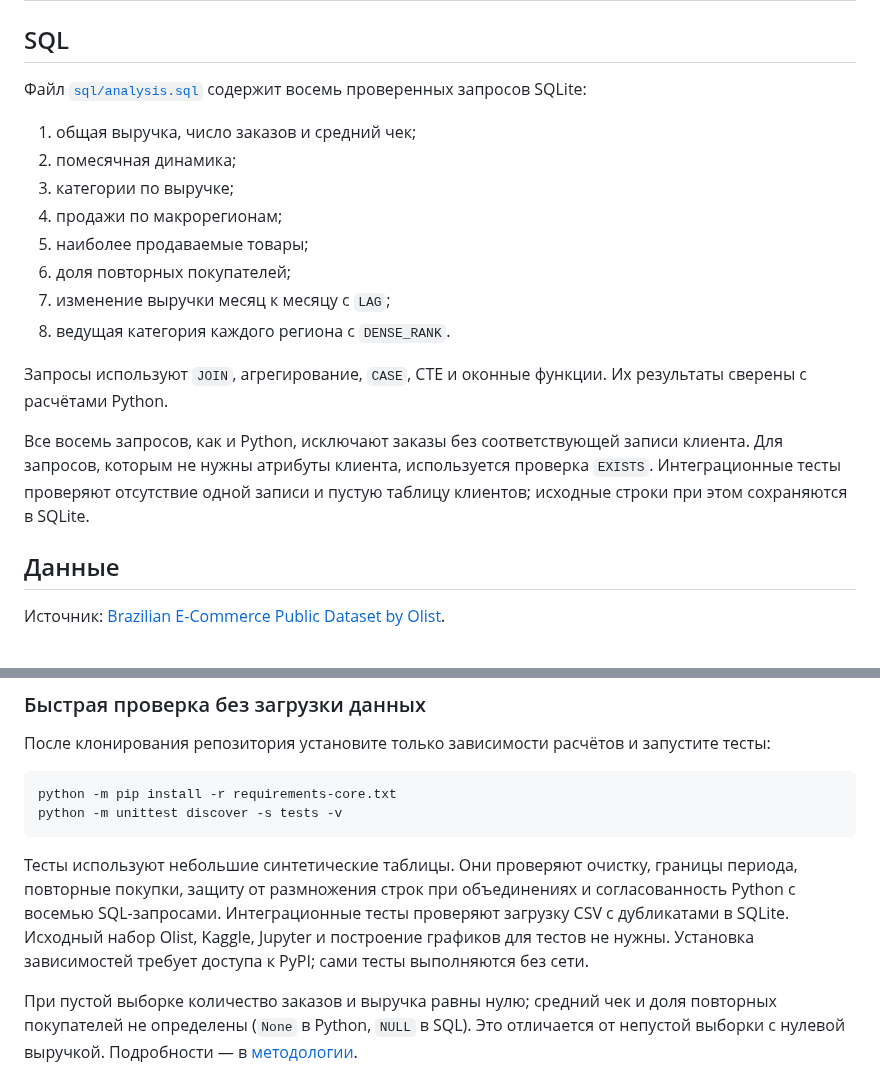
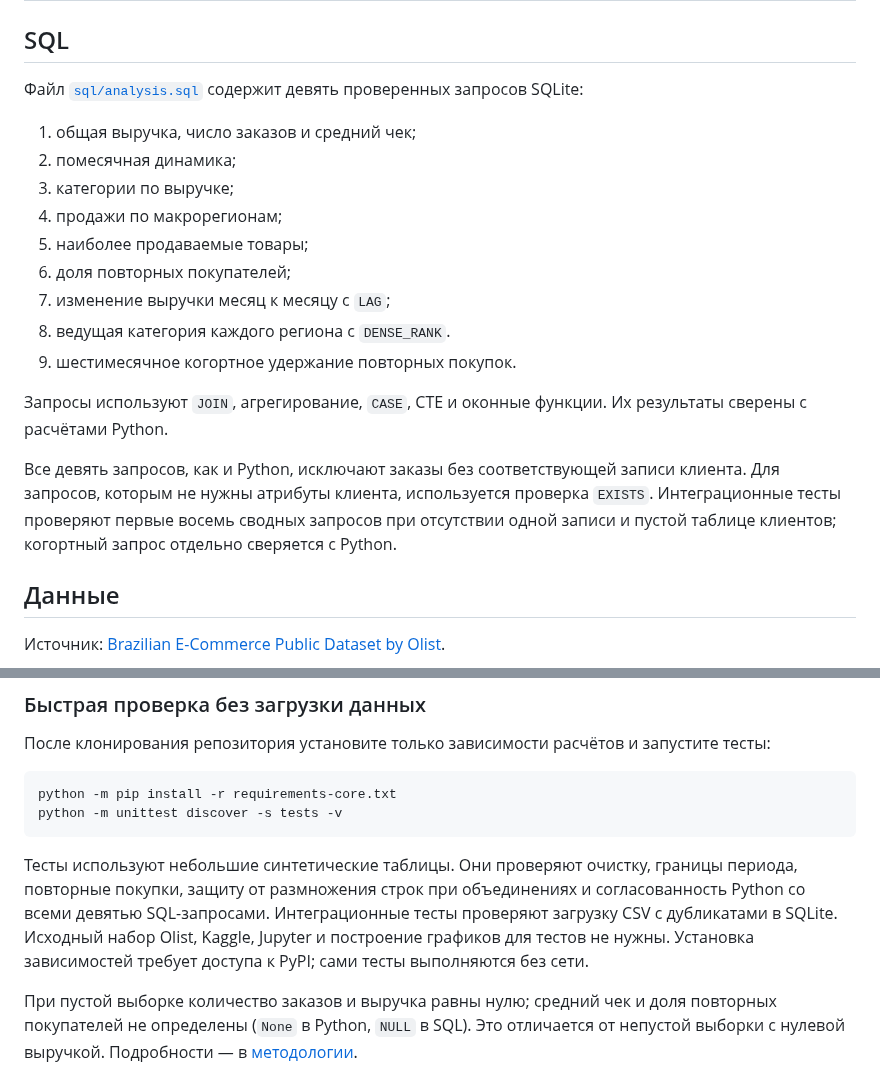
Before and after one commit to nm6z5zwf6j-cyber/olist-ecommerce-sales-analysis, a Markdown page: README.md, 2 parts joined by grey strips. Rendered like a GitHub page.

````diff
--- a/README.md
+++ b/README.md
@@ -79,7 +91,7 @@
 
 ## SQL
 
-Файл [`sql/analysis.sql`](sql/analysis.sql) содержит восемь проверенных запросов SQLite:
+Файл [`sql/analysis.sql`](sql/analysis.sql) содержит девять проверенных запросов SQLite:
 
 1. общая выручка, число заказов и средний чек;
 2. помесячная динамика;
@@ -89,10 +101,11 @@
 6. доля повторных покупателей;
 7. изменение выручки месяц к месяцу с `LAG`;
 8. ведущая категория каждого региона с `DENSE_RANK`.
+9. шестимесячное когортное удержание повторных покупок.
 
 Запросы используют `JOIN`, агрегирование, `CASE`, CTE и оконные функции. Их результаты сверены с расчётами Python.
 
-Все восемь запросов, как и Python, исключают заказы без соответствующей записи клиента. Для запросов, которым не нужны атрибуты клиента, используется проверка `EXISTS`. Интеграционные тесты проверяют отсутствие одной записи и пустую таблицу клиентов; исходные строки при этом сохраняются в SQLite.
+Все девять запросов, как и Python, исключают заказы без соответствующей записи клиента. Для запросов, которым не нужны атрибуты клиента, используется проверка `EXISTS`. Интеграционные тесты проверяют первые восемь сводных запросов при отсутствии одной записи и пустой таблице клиентов; когортный запрос отдельно сверяется с Python.
 
 ## Данные
 
@@ -115,7 +128,7 @@ python -m pip install -r requirements-core.txt
 python -m unittest discover -s tests -v
 ```
 
-Тесты используют небольшие синтетические таблицы. Они проверяют очистку, границы периода, повторные покупки, защиту от размножения строк при объединениях и согласованность Python с восемью SQL-запросами. Интеграционные тесты проверяют загрузку CSV с дубликатами в SQLite. Исходный набор Olist, Kaggle, Jupyter и построение графиков для тестов не нужны. Установка зависимостей требует доступа к PyPI; сами тесты выполняются без сети.
+Тесты используют небольшие синтетические таблицы. Они проверяют очистку, границы периода, повторные покупки, защиту от размножения строк при объединениях и согласованность Python со всеми девятью SQL-запросами. Интеграционные тесты проверяют загрузку CSV с дубликатами в SQLite. Исходный набор Olist, Kaggle, Jupyter и построение графиков для тестов не нужны. Установка зависимостей требует доступа к PyPI; сами тесты выполняются без сети.
 
 При пустой выборке количество заказов и выручка равны нулю; средний чек и доля повторных покупателей не определены (`None` в Python, `NULL` в SQL). Это отличается от непустой выборки с нулевой выручкой. Подробности — в [методологии](docs/methodology.md).
 
````
Also changed, not shown: other parts of README.md (+13 -1 lines), docs/methodology.md (+10 -4 lines), images/cohort_retention.png (added), 5 other files.
